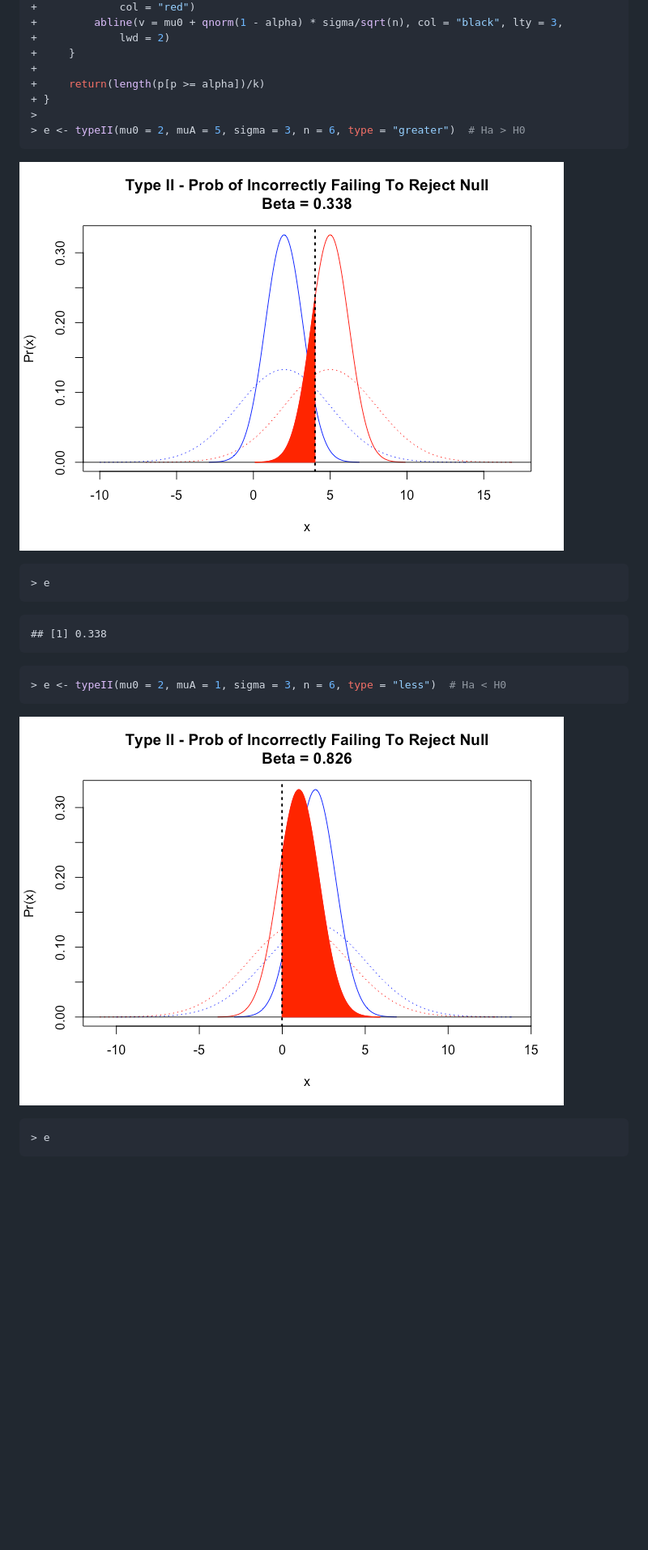
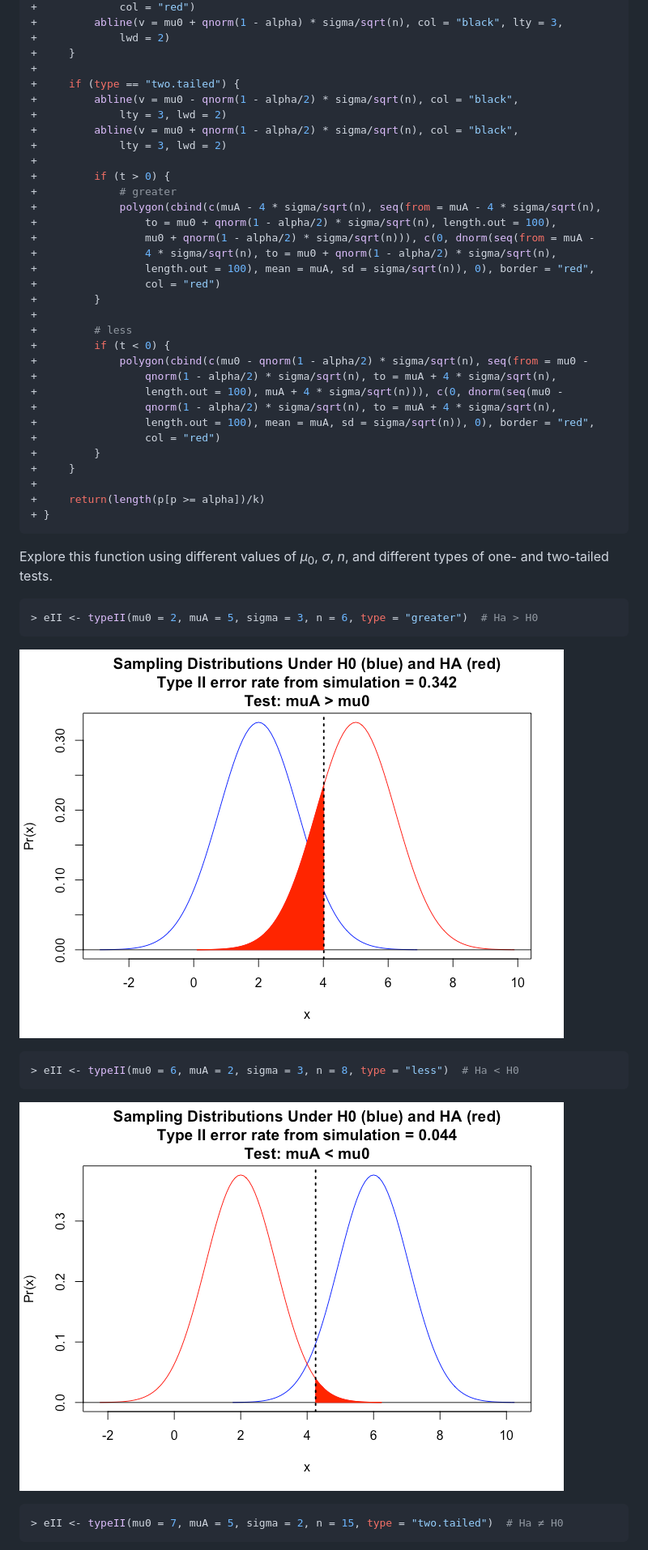
Before and after one commit to amc5/applied-data-analysis, a Markdown page: module-11/module-11.md, the part around one of its changes. Shown at 81% size. Drawn GitHub-style; pictures changed too: module-11/img/unnamed-chunk-5-1.png (added), module-11/img/unnamed-chunk-5-2.png (added); blank space fills up the shorter version.

````diff
--- a/module-11/module-11.md
+++ b/module-11/module-11.md
@@ -196,27 +211,52 @@ Let's do this using the simulation approach we developed above. Again, we will w
 +             lwd = 2)
 +     }
 +
++     if (type == "two.tailed") {
++         abline(v = mu0 - qnorm(1 - alpha/2) * sigma/sqrt(n), col = "black",
++             lty = 3, lwd = 2)
++         abline(v = mu0 + qnorm(1 - alpha/2) * sigma/sqrt(n), col = "black",
++             lty = 3, lwd = 2)
++
++         if (t > 0) {
++             # greater
++             polygon(cbind(c(muA - 4 * sigma/sqrt(n), seq(from = muA - 4 * sigma/sqrt(n),
++                 to = mu0 + qnorm(1 - alpha/2) * sigma/sqrt(n), length.out = 100),
++                 mu0 + qnorm(1 - alpha/2) * sigma/sqrt(n))), c(0, dnorm(seq(from = muA -
++                 4 * sigma/sqrt(n), to = mu0 + qnorm(1 - alpha/2) * sigma/sqrt(n),
++                 length.out = 100), mean = muA, sd = sigma/sqrt(n)), 0), border = "red",
++                 col = "red")
++         }
++
++         # less
++         if (t < 0) {
++             polygon(cbind(c(mu0 - qnorm(1 - alpha/2) * sigma/sqrt(n), seq(from = mu0 -
++                 qnorm(1 - alpha/2) * sigma/sqrt(n), to = muA + 4 * sigma/sqrt(n),
++                 length.out = 100), muA + 4 * sigma/sqrt(n))), c(0, dnorm(seq(mu0 -
++                 qnorm(1 - alpha/2) * sigma/sqrt(n), to = muA + 4 * sigma/sqrt(n),
++                 length.out = 100), mean = muA, sd = sigma/sqrt(n)), 0), border = "red",
++                 col = "red")
++         }
++     }
++
 +     return(length(p[p >= alpha])/k)
 + }
->
-> e <- typeII(mu0 = 2, muA = 5, sigma = 3, n = 6, type = "greater")  # Ha > H0
 ```
 
-![](img/unnamed-chunk-4-1.png)
+Explore this function using different values of *μ*<sub>0</sub>, *σ*, *n*, and different types of one- and two-tailed tests.
 
 ``` r
-> e
+> eII <- typeII(mu0 = 2, muA = 5, sigma = 3, n = 6, type = "greater")  # Ha > H0
 ```
 
-    ## [1] 0.338
+![](img/unnamed-chunk-5-1.png)
 
 ``` r
-> e <- typeII(mu0 = 2, muA = 1, sigma = 3, n = 6, type = "less")  # Ha < H0
+> eII <- typeII(mu0 = 6, muA = 2, sigma = 3, n = 8, type = "less")  # Ha < H0
 ```
 
-![](img/unnamed-chunk-4-2.png)
+![](img/unnamed-chunk-5-2.png)
 
 ``` r
-> e
+> eII <- typeII(mu0 = 7, muA = 5, sigma = 2, n = 15, type = "two.tailed")  # Ha ≠ H0
 ```
 
````
Also changed, not shown: other parts of module-11/module-11.md (+158 -125 lines), module-11/img/unnamed-chunk-3-1.png, module-11/img/unnamed-chunk-5-3.png (added), 2 other files.
